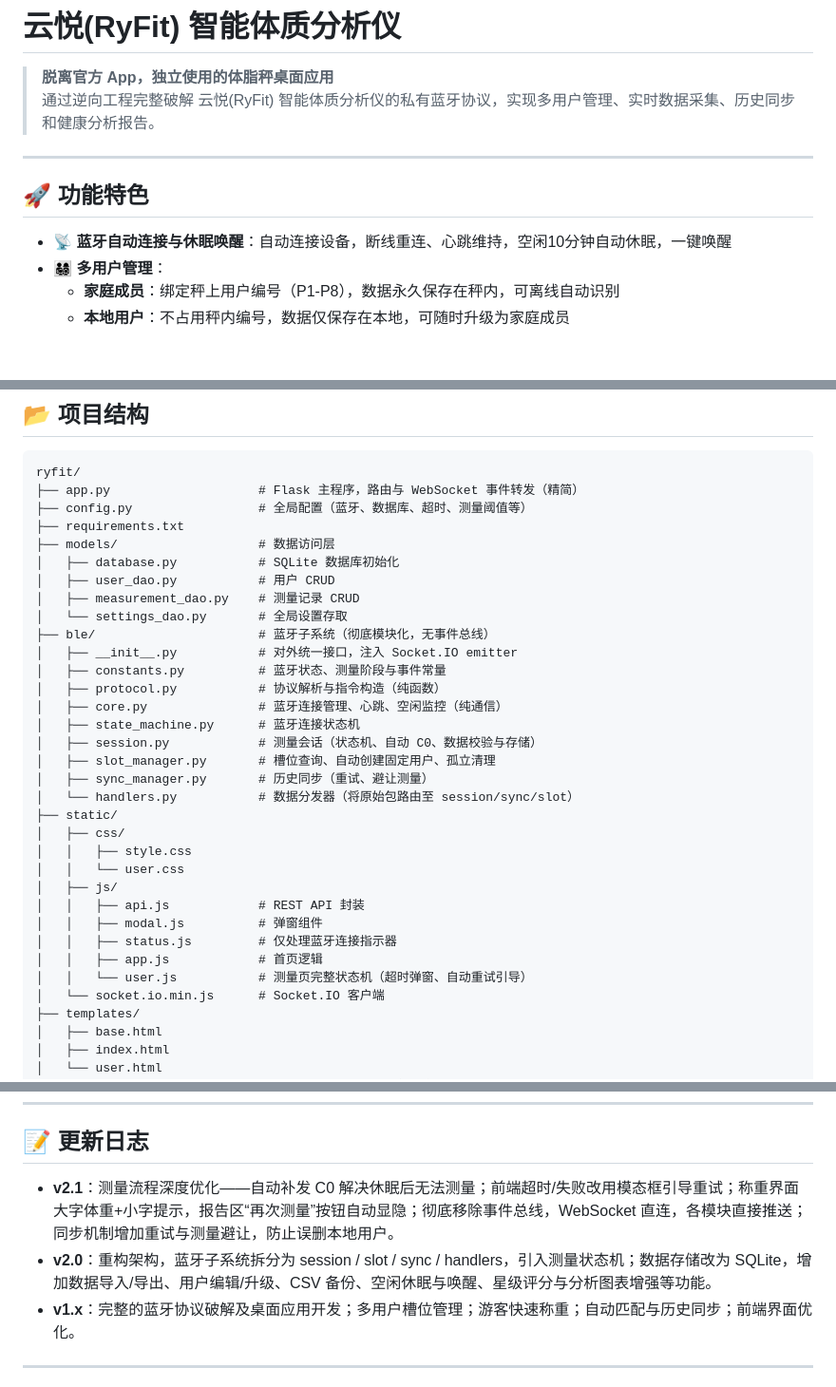
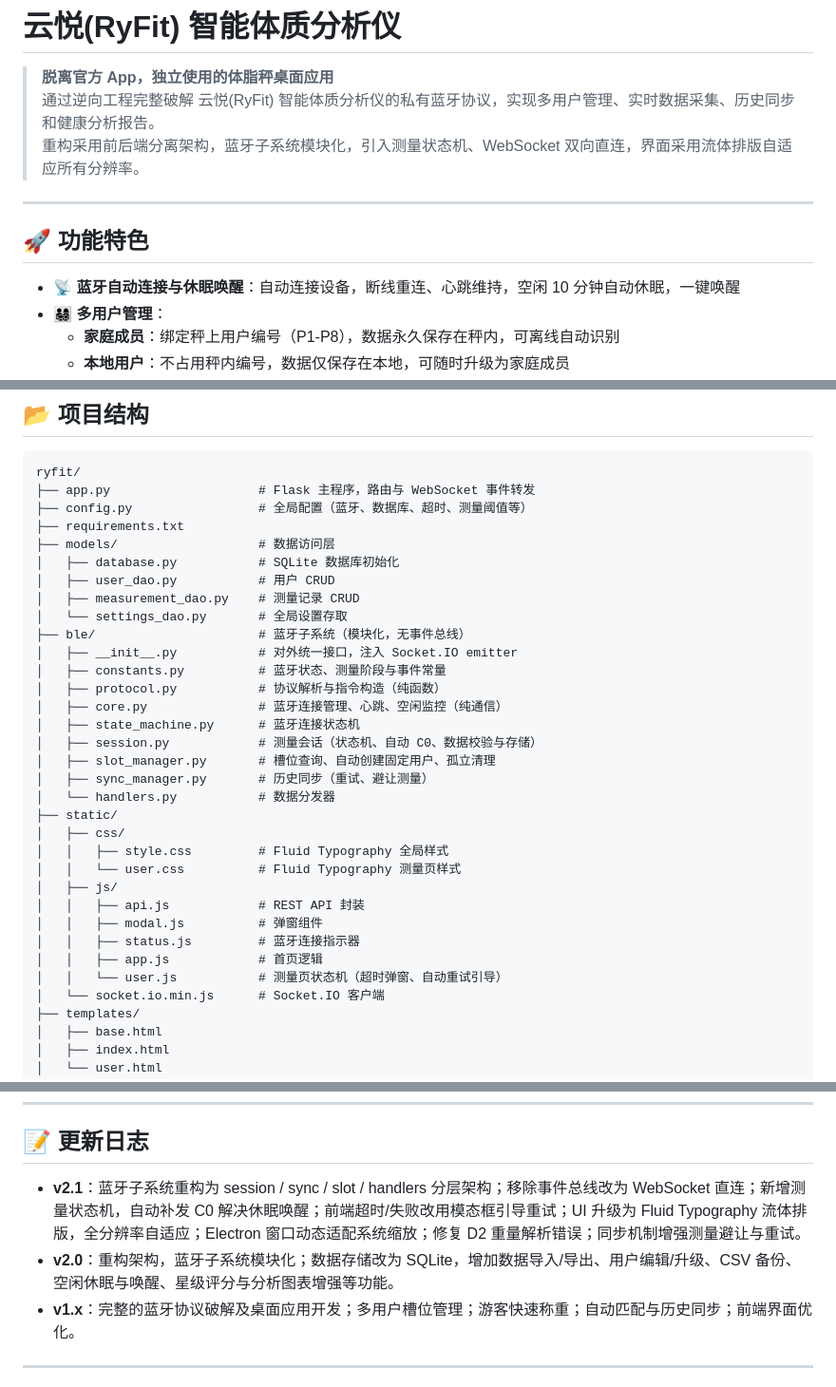
Before and after one commit to bluekqt/ryfit-smart-body-scale, a Markdown page: README.md, 3 parts joined by grey strips. Shown at 95% size. GitHub-like rendering; blank space fills up the shorter version.

Commit message:
更新readme

````diff
--- a/README.md
+++ b/README.md
@@ -2,12 +2,13 @@
 
 > **脱离官方 App，独立使用的体脂秤桌面应用**
 > 通过逆向工程完整破解 云悦(RyFit) 智能体质分析仪的私有蓝牙协议，实现多用户管理、实时数据采集、历史同步和健康分析报告。
+> 重构采用前后端分离架构，蓝牙子系统模块化，引入测量状态机、WebSocket 双向直连，界面采用流体排版自适应所有分辨率。
 
 ---
 
 ## 🚀 功能特色
 
-- 📡 **蓝牙自动连接与休眠唤醒**：自动连接设备，断线重连、心跳维持，空闲10分钟自动休眠，一键唤醒
+- 📡 **蓝牙自动连接与休眠唤醒**：自动连接设备，断线重连、心跳维持，空闲 10 分钟自动休眠，一键唤醒
 - 👨‍👩‍👧‍👦 **多用户管理**：
   - **家庭成员**：绑定秤上用户编号（P1-P8），数据永久保存在秤内，可离线自动识别
   - **本地用户**：不占用秤内编号，数据仅保存在本地，可随时升级为家庭成员
@@ -113,7 +115,7 @@ npx electron-builder --win
 ## 📂 项目结构
 ```
 ryfit/
-├── app.py                    # Flask 主程序，路由与 WebSocket 事件转发（精简）
+├── app.py                    # Flask 主程序，路由与 WebSocket 事件转发
 ├── config.py                 # 全局配置（蓝牙、数据库、超时、测量阈值等）
 ├── requirements.txt
 ├── models/                   # 数据访问层
@@ -121,7 +123,7 @@ ryfit/
 │   ├── user_dao.py           # 用户 CRUD
 │   ├── measurement_dao.py    # 测量记录 CRUD
 │   └── settings_dao.py       # 全局设置存取
-├── ble/                      # 蓝牙子系统（彻底模块化，无事件总线）
+├── ble/                      # 蓝牙子系统（模块化，无事件总线）
 │   ├── __init__.py           # 对外统一接口，注入 Socket.IO emitter
 │   ├── constants.py          # 蓝牙状态、测量阶段与事件常量
 │   ├── protocol.py           # 协议解析与指令构造（纯函数）
@@ -130,17 +132,17 @@ ryfit/
 │   ├── session.py            # 测量会话（状态机、自动 C0、数据校验与存储）
 │   ├── slot_manager.py       # 槽位查询、自动创建固定用户、孤立清理
 │   ├── sync_manager.py       # 历史同步（重试、避让测量）
-│   └── handlers.py           # 数据分发器（将原始包路由至 session/sync/slot）
+│   └── handlers.py           # 数据分发器
 ├── static/
 │   ├── css/
-│   │   ├── style.css
-│   │   └── user.css
+│   │   ├── style.css         # Fluid Typography 全局样式
+│   │   └── user.css          # Fluid Typography 测量页样式
 │   ├── js/
 │   │   ├── api.js            # REST API 封装
 │   │   ├── modal.js          # 弹窗组件
-│   │   ├── status.js         # 仅处理蓝牙连接指示器
+│   │   ├── status.js         # 蓝牙连接指示器
 │   │   ├── app.js            # 首页逻辑
-│   │   └── user.js           # 测量页完整状态机（超时弹窗、自动重试引导）
+│   │   └── user.js           # 测量页状态机（超时弹窗、自动重试引导）
 │   └── socket.io.min.js      # Socket.IO 客户端
 ├── templates/
 │   ├── base.html
@@ -163,8 +165,8 @@ ryfit/
 
 ## 📝 更新日志
 
-- **v2.1**：测量流程深度优化——自动补发 C0 解决休眠后无法测量；前端超时/失败改用模态框引导重试；称重界面大字体重+小字提示，报告区“再次测量”按钮自动显隐；彻底移除事件总线，WebSocket 直连，各模块直接推送；同步机制增加重试与测量避让，防止误删本地用户。
-- **v2.0**：重构架构，蓝牙子系统拆分为 session / slot / sync / handlers，引入测量状态机；数据存储改为 SQLite，增加数据导入/导出、用户编辑/升级、CSV 备份、空闲休眠与唤醒、星级评分与分析图表增强等功能。
+- **v2.1**：蓝牙子系统重构为 session / sync / slot / handlers 分层架构；移除事件总线改为 WebSocket 直连；新增测量状态机，自动补发 C0 解决休眠唤醒；前端超时/失败改用模态框引导重试；UI 升级为 Fluid Typography 流体排版，全分辨率自适应；Electron 窗口动态适配系统缩放；修复 D2 重量解析错误；同步机制增强测量避让与重试。
+- **v2.0**：重构架构，蓝牙子系统模块化；数据存储改为 SQLite，增加数据导入/导出、用户编辑/升级、CSV 备份、空闲休眠与唤醒、星级评分与分析图表增强等功能。
 - **v1.x**：完整的蓝牙协议破解及桌面应用开发；多用户槽位管理；游客快速称重；自动匹配与历史同步；前端界面优化。
 
 ---
````
Also changed, not shown: other parts of README.md (+2 -1 lines).
